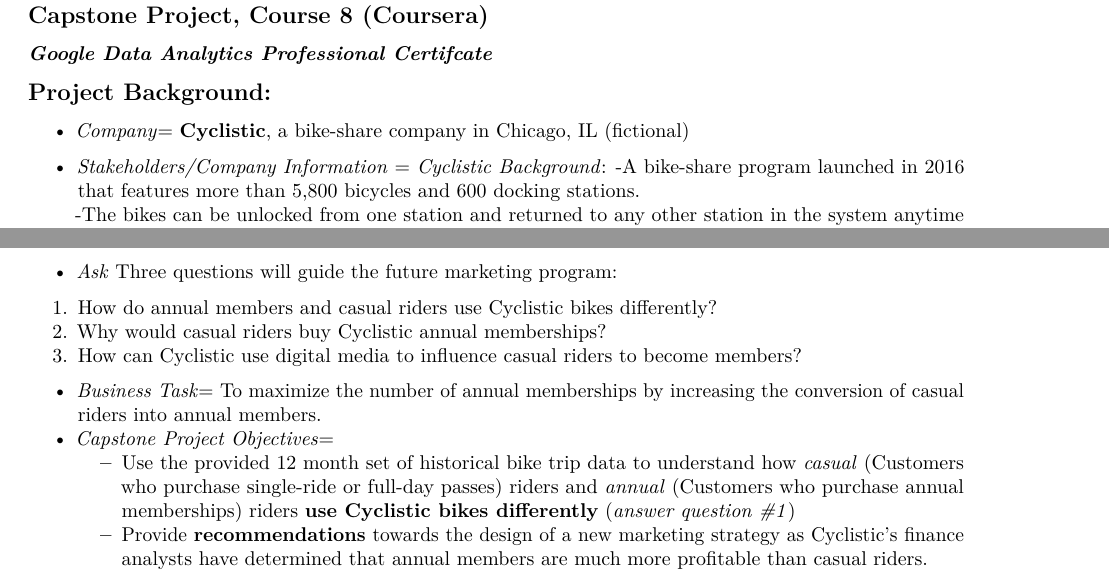
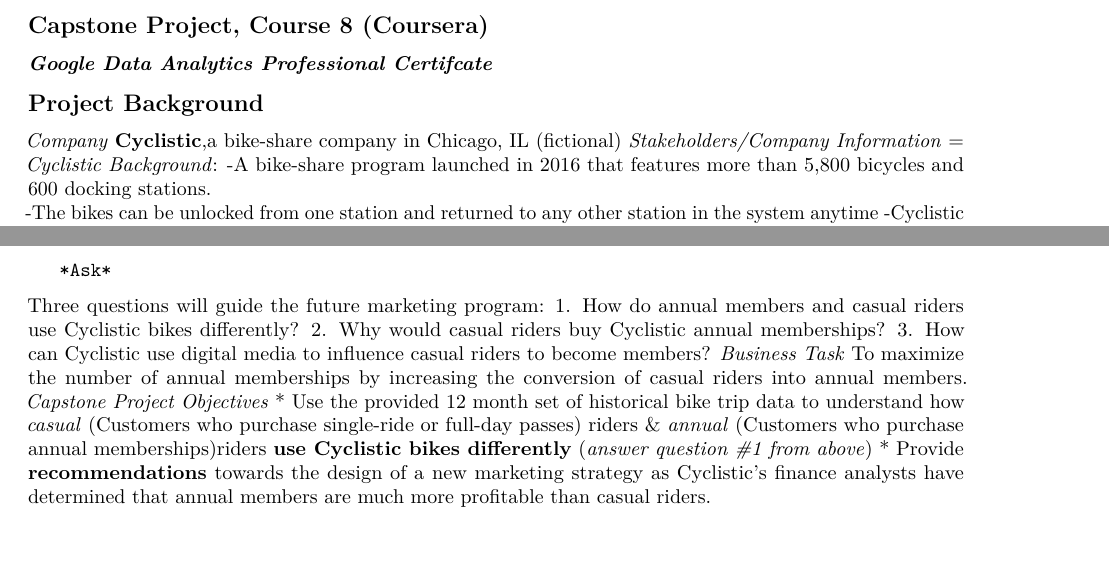
Before and after one commit to aj2346/Cyclistic_Bike_Share, an R Markdown document (Bike_share_capstone_data_analytics.Rmd): two parts of page 1 of 11, joined at a grey line, cut so that both start at the same text. Rendered offline with R 4.5, knitr and Pandoc, then LaTeX, with nearby package versions; some code elsewhere in the file could not run offline.

Commit message:
Update Bike_share_capstone_data_analytics.Rmd

```diff
--- a/Bike_share_capstone_data_analytics.Rmd
+++ b/Bike_share_capstone_data_analytics.Rmd
@@ -14,7 +12,11 @@
 ## **Capstone Project, Course 8 (Coursera)**
 ### *Google Data Analytics Professional Certifcate*
 
-## **Project Background**:
+## **Project Background**
 
-* *Company*= **Cyclistic**,
-a bike-share company in Chicago, IL (fictional)
+ *Company*
+ **Cyclistic**,a bike-share company in Chicago, IL (fictional)
+  *Stakeholders/Company Information* =
+  *Cyclistic Background*:
+  -A bike-share program launched in 2016 that features more than 5,800 bicycles and 600 docking stations.
+  -The bikes can be unlocked from one station and returned to any other station in the system anytime
@@ -21,6 +26 @@
 
-* *Stakeholders/Company Information* =
-  *Cyclistic Background*:
-  -A bike-share program launched in 2016 that features more than     5,800 bicycles and 600 docking stations.
-  -The bikes can be unlocked from one station and
-      returned to any other station in the system anytime
@@ -37,13 +33,13 @@
   recommended marketing program.
 
-* *Ask*
+       *Ask*
 Three questions will guide the future marketing program:
 1. How do annual members and casual riders use Cyclistic bikes differently?
 2. Why would casual riders buy Cyclistic annual memberships?
 3. How can Cyclistic use digital media to influence casual riders to become members?
-  * *Business Task*=
-  To maximize the number of annual memberships by increasing the    conversion of casual riders into annual members.
-  * *Capstone Project Objectives*=
-     * Use the provided 12 month set of historical bike trip data         to understand how *casual* (Customers who purchase                single-ride or full-day passes) riders and *annual*               (Customers who purchase annual memberships) riders **use          Cyclistic bikes differently** (*answer question #1*)
-    * Provide **recommendations** towards the design of a new             marketing strategy as Cyclistic's finance analysts have           determined that annual members are much more profitable           than casual riders.
+   *Business Task*
+  To maximize the number of annual memberships by increasing the conversion of casual riders into annual members.
+   *Capstone Project Objectives*
+     * Use the provided 12 month set of historical bike trip data to understand how *casual* (Customers who purchase single-ride or full-day passes) riders & *annual* (Customers who purchase annual memberships)riders **use Cyclistic bikes differently** (*answer question #1 from above*)
+    * Provide **recommendations** towards the design of a new marketing strategy as Cyclistic's finance analysts have determined that annual members are much more profitable than casual riders.
 
```
Also changed, not shown: Bike_share_capstone_data_analytics.Rmd (27 more changed lines).
